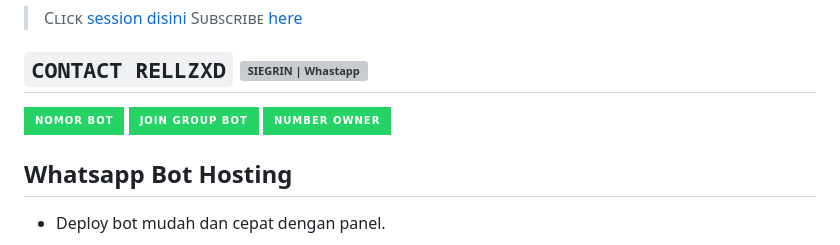
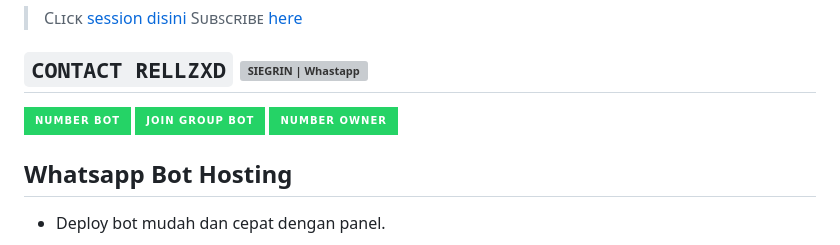
Before and after one commit to Alfinfdw/FVNKYY-BOTZ-V2, a Markdown page: README.MD, the part around the change. Rendered like a GitHub page; badges without logos; grey boxes are pictures that could not be loaded.

```diff
--- a/README.MD
+++ b/README.MD
@@ -71,7 +71,7 @@ Need Sewa Bot/Run Bot? Jika kalian membutuhkan bisa chat saya langsung ygy :)
 > Sᴜʙꜱᴄʀɪʙᴇ [ here ](https://youtube.com/@FvnkyyBotz)
 
 ## ``CONTACT RELLZXD`` <a href="https://wa.me/84352438984"> <img align="left" alt="SIEGRIN | Whastapp" width="26px" src="https://github.com/siegrin/siegrin/blob/main/Assets/Whatsapp.svg" />
-[![BOT WHATSAPP](https://img.shields.io/badge/Nomor%20BOT-25D366?style=for-the-badge&logo=whatsapp&logoColor=white)](https://wa.me/84352438984)
+[![BOT WHATSAPP](https://img.shields.io/badge/Number%20BOT-25D366?style=for-the-badge&logo=whatsapp&logoColor=white)](https://wa.me/84352438984)
 [![GROUP OFFICIAL](https://img.shields.io/badge/JOIN%20GROUP%20BOT-25D366?style=for-the-badge&logo=whatsapp&logoColor=white)](https://chat.whatsapp.com/Hu3Mnyh023QGMVhKVOFLmr)
 [![ONWER](https://img.shields.io/badge/Number%20Owner-25D366?style=for-the-badge&logo=whatsapp&logoColor=white)](https://wa.me/6285876138954)
 
```
